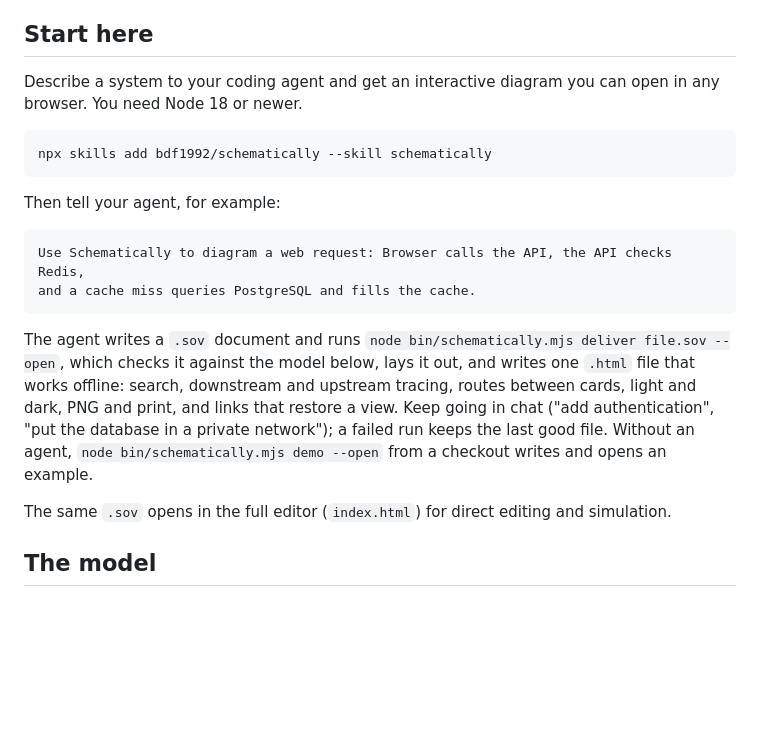
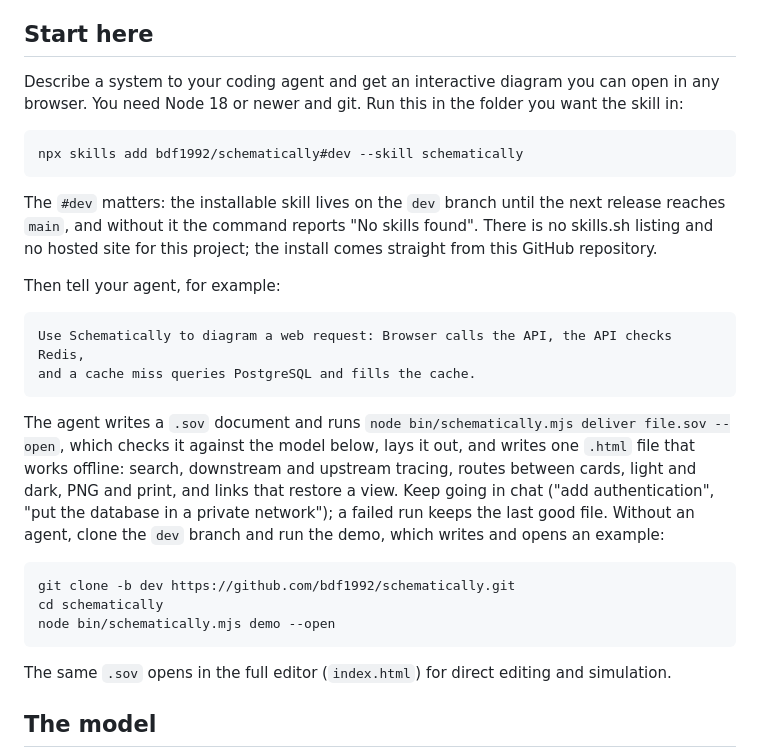
Before and after one commit to bdf1992/schematically, a Markdown page: README.md, the part around the change. GitHub-like rendering; blank space fills up the shorter version.

Commit message:
README: install line names the dev branch, add a no-agent clone route
The skill is only on dev, so the bare npx line reports No skills found.
States that there is no skills.sh listing or hosted site.

Co-Authored-By: Claude Sonnet 5.5 <noreply@anthropic.com>

````diff
--- a/README.md
+++ b/README.md
@@ -4,11 +4,13 @@ A compact, AI-native schematic editor. A document is a semantic model — Compon
 
 ## Start here
 
-Describe a system to your coding agent and get an interactive diagram you can open in any browser. You need Node 18 or newer.
+Describe a system to your coding agent and get an interactive diagram you can open in any browser. You need Node 18 or newer and git. Run this in the folder you want the skill in:
 
 ```bash
-npx skills add bdf1992/schematically --skill schematically
+npx skills add bdf1992/schematically#dev --skill schematically
 ```
+
+The `#dev` matters: the installable skill lives on the `dev` branch until the next release reaches `main`, and without it the command reports "No skills found". There is no skills.sh listing and no hosted site for this project; the install comes straight from this GitHub repository.
 
 Then tell your agent, for example:
 
@@ -17,7 +19,13 @@ Use Schematically to diagram a web request: Browser calls the API, the API check
 and a cache miss queries PostgreSQL and fills the cache.
 ```
 
-The agent writes a `.sov` document and runs `node bin/schematically.mjs deliver file.sov --open`, which checks it against the model below, lays it out, and writes one `.html` file that works offline: search, downstream and upstream tracing, routes between cards, light and dark, PNG and print, and links that restore a view. Keep going in chat ("add authentication", "put the database in a private network"); a failed run keeps the last good file. Without an agent, `node bin/schematically.mjs demo --open` from a checkout writes and opens an example.
+The agent writes a `.sov` document and runs `node bin/schematically.mjs deliver file.sov --open`, which checks it against the model below, lays it out, and writes one `.html` file that works offline: search, downstream and upstream tracing, routes between cards, light and dark, PNG and print, and links that restore a view. Keep going in chat ("add authentication", "put the database in a private network"); a failed run keeps the last good file. Without an agent, clone the `dev` branch and run the demo, which writes and opens an example:
+
+```bash
+git clone -b dev https://github.com/bdf1992/schematically.git
+cd schematically
+node bin/schematically.mjs demo --open
+```
 
 The same `.sov` opens in the full editor (`index.html`) for direct editing and simulation.
 
````
